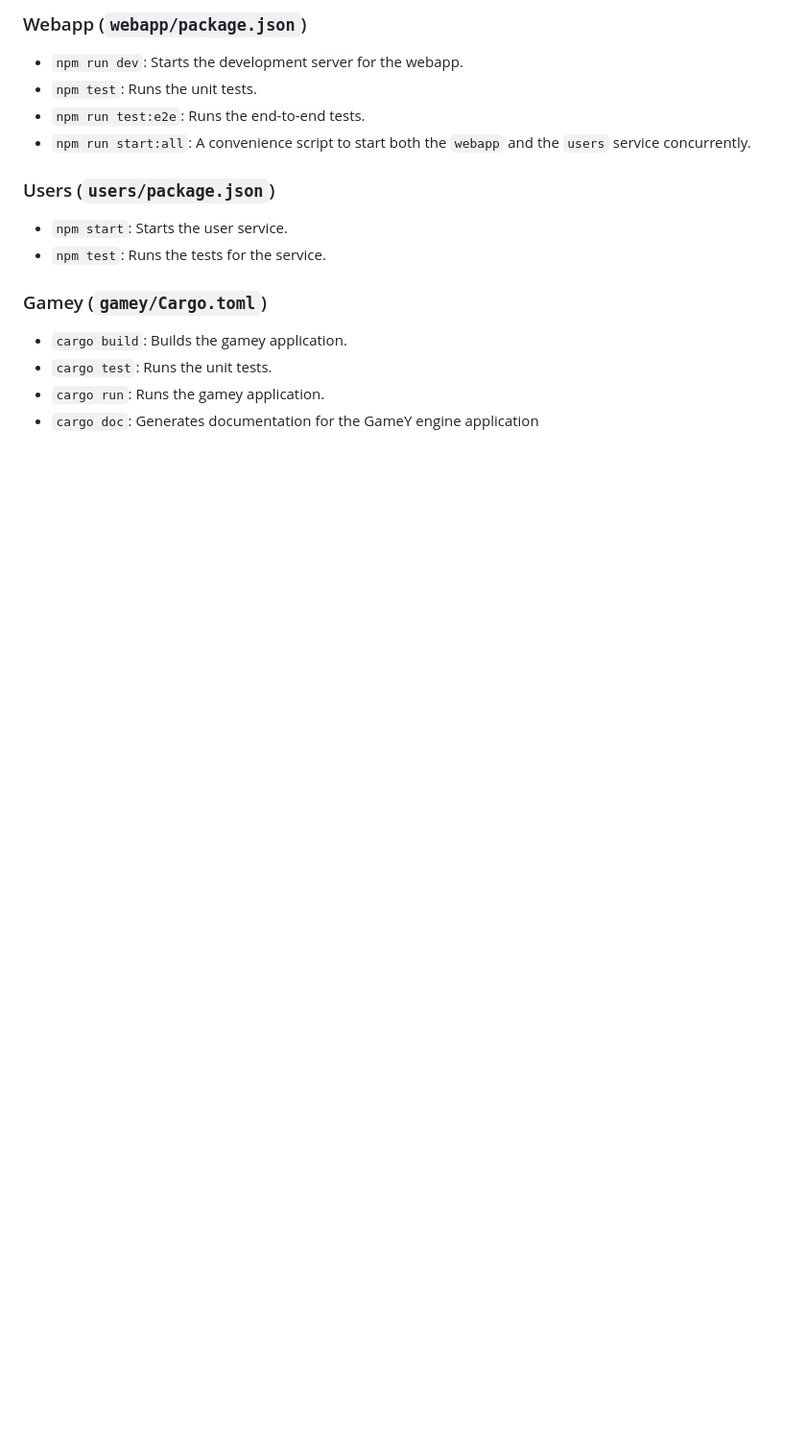
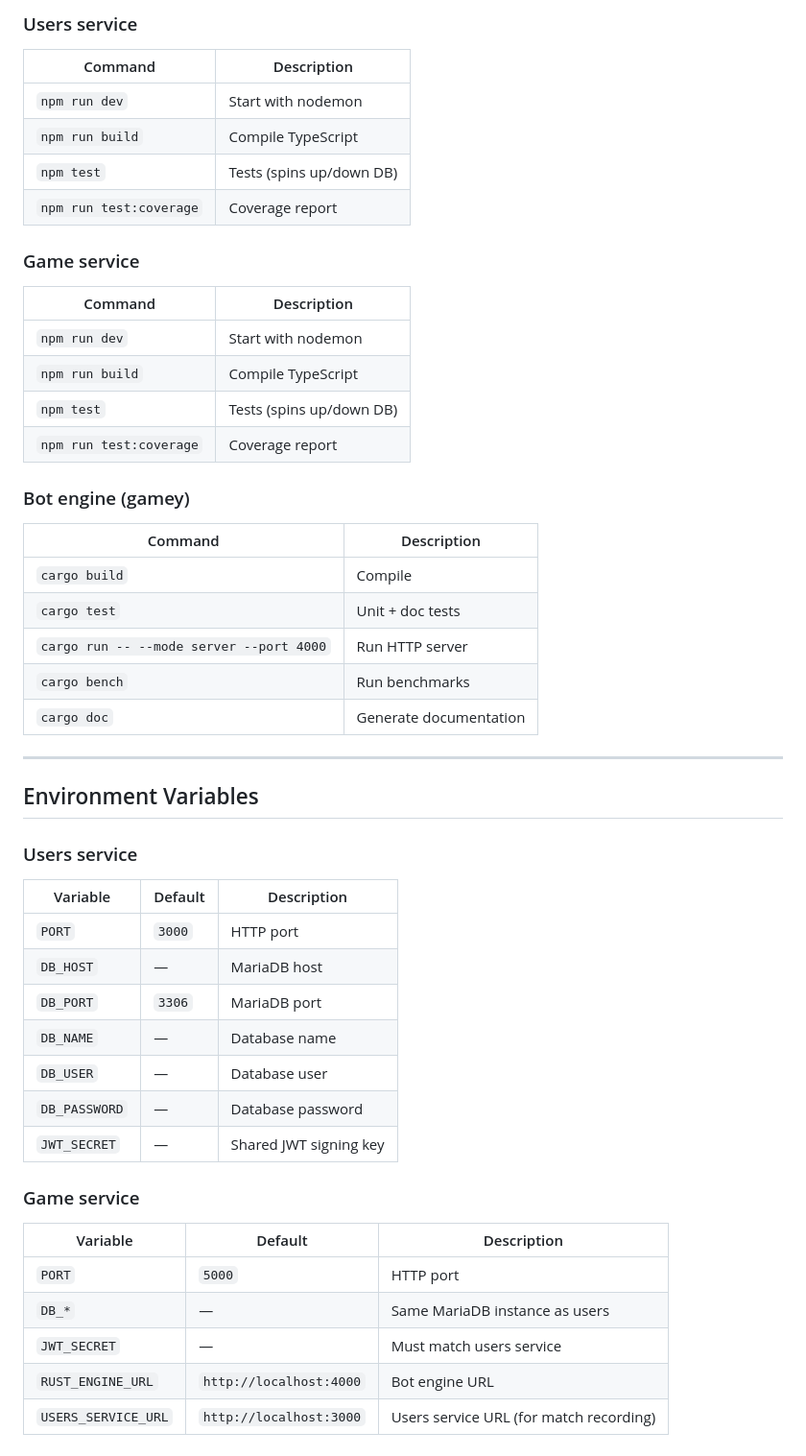
Before and after one commit to Arquisoft/yovi_en2b, a Markdown page: README.md, the part around one of its changes. Shown at 96% size. Rendered like a GitHub page; blank space fills up the shorter version.

Commit message:
chore(readme): update readme with the updated general info about this project

```diff
--- a/README.md
+++ b/README.md
@@ -147,19 +176,49 @@ Each component has its own set of scripts defined in its `package.json`. Here ar
 
-### Webapp (`webapp/package.json`)
+### Users service
+| Command | Description |
+|---------|-------------|
+| `npm run dev` | Start with nodemon |
+| `npm run build` | Compile TypeScript |
+| `npm test` | Tests (spins up/down DB) |
+| `npm run test:coverage` | Coverage report |
 
-- `npm run dev`: Starts the development server for the webapp.
-- `npm test`: Runs the unit tests.
-- `npm run test:e2e`: Runs the end-to-end tests.
-- `npm run start:all`: A convenience script to start both the `webapp` and the `users` service concurrently.
+### Game service
+| Command | Description |
+|---------|-------------|
+| `npm run dev` | Start with nodemon |
+| `npm run build` | Compile TypeScript |
+| `npm test` | Tests (spins up/down DB) |
+| `npm run test:coverage` | Coverage report |
 
-### Users (`users/package.json`)
+### Bot engine (gamey)
+| Command | Description |
+|---------|-------------|
+| `cargo build` | Compile |
+| `cargo test` | Unit + doc tests |
+| `cargo run -- --mode server --port 4000` | Run HTTP server |
+| `cargo bench` | Run benchmarks |
+| `cargo doc` | Generate documentation |
 
-- `npm start`: Starts the user service.
-- `npm test`: Runs the tests for the service.
+---
 
-### Gamey (`gamey/Cargo.toml`)
+## Environment Variables
 
-- `cargo build`: Builds the gamey application.
-- `cargo test`: Runs the unit tests.
-- `cargo run`: Runs the gamey application.
-- `cargo doc`: Generates documentation for the GameY engine application
+### Users service
+| Variable | Default | Description |
+|----------|---------|-------------|
+| `PORT` | `3000` | HTTP port |
+| `DB_HOST` | — | MariaDB host |
+| `DB_PORT` | `3306` | MariaDB port |
+| `DB_NAME` | — | Database name |
+| `DB_USER` | — | Database user |
+| `DB_PASSWORD` | — | Database password |
+| `JWT_SECRET` | — | Shared JWT signing key |
+
+### Game service
+| Variable | Default | Description |
+|----------|---------|-------------|
+| `PORT` | `5000` | HTTP port |
+| `DB_*` | — | Same MariaDB instance as users |
+| `JWT_SECRET` | — | Must match users service |
+| `RUST_ENGINE_URL` | `http://localhost:4000` | Bot engine URL |
+| `USERS_SERVICE_URL` | `http://localhost:3000` | Users service URL (for match recording) |
```
Also changed, not shown: other parts of README.md (+130 -101 lines).
